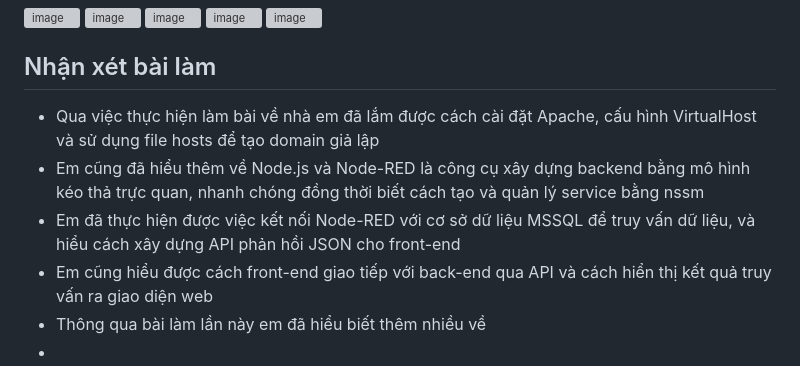
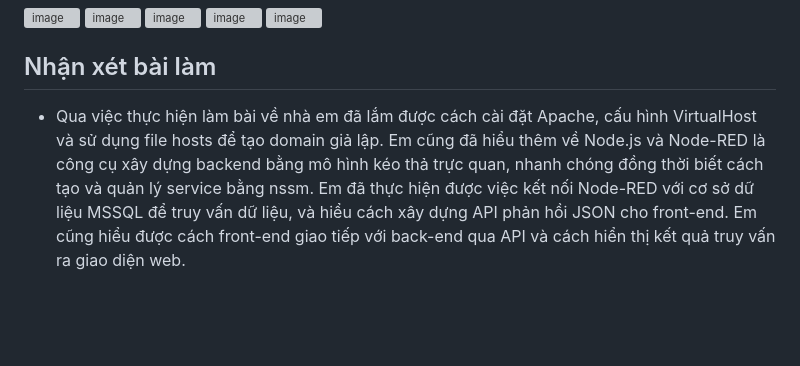
Before and after one commit to Tuanha0302/Lap_trinh_web, a Markdown page: README.md, the part around the change. Rendered like a GitHub page; blank space fills up the shorter version; grey boxes are pictures that could not be loaded.

```diff
--- a/README.md
+++ b/README.md
@@ -136,9 +136,4 @@
 <img width="1917" height="1031" alt="image" src="https://github.com/user-attachments/assets/0741a212-46d6-4b9f-8ed9-f26c70bdae53" />
 
 ## Nhận xét bài làm
-- Qua việc thực hiện làm bài về nhà em đã lắm được cách cài đặt Apache, cấu hình VirtualHost và sử dụng file hosts để tạo domain giả lập
-- Em cũng đã hiểu thêm về Node.js và Node-RED là công cụ xây dựng backend bằng mô hình kéo thả trực quan, nhanh chóng đồng thời biết cách tạo và quản lý service bằng nssm
-- Em đã thực hiện được việc kết nối Node-RED với cơ sở dữ liệu MSSQL để truy vấn dữ liệu, và hiểu cách xây dựng API phản hồi JSON cho front-end
-- Em cũng hiểu được cách front-end giao tiếp với back-end qua API và cách hiển thị kết quả truy vấn ra giao diện web
-- Thông qua bài làm lần này em đã hiểu biết thêm nhiều về
--
+- Qua việc thực hiện làm bài về nhà em đã lắm được cách cài đặt Apache, cấu hình VirtualHost và sử dụng file hosts để tạo domain giả lập. Em cũng đã hiểu thêm về Node.js và Node-RED là công cụ xây dựng backend bằng mô hình kéo thả trực quan, nhanh chóng đồng thời biết cách tạo và quản lý service bằng nssm. Em đã thực hiện được việc kết nối Node-RED với cơ sở dữ liệu MSSQL để truy vấn dữ liệu, và hiểu cách xây dựng API phản hồi JSON cho front-end. Em cũng hiểu được cách front-end giao tiếp với back-end qua API và cách hiển thị kết quả truy vấn ra giao diện web.
```
